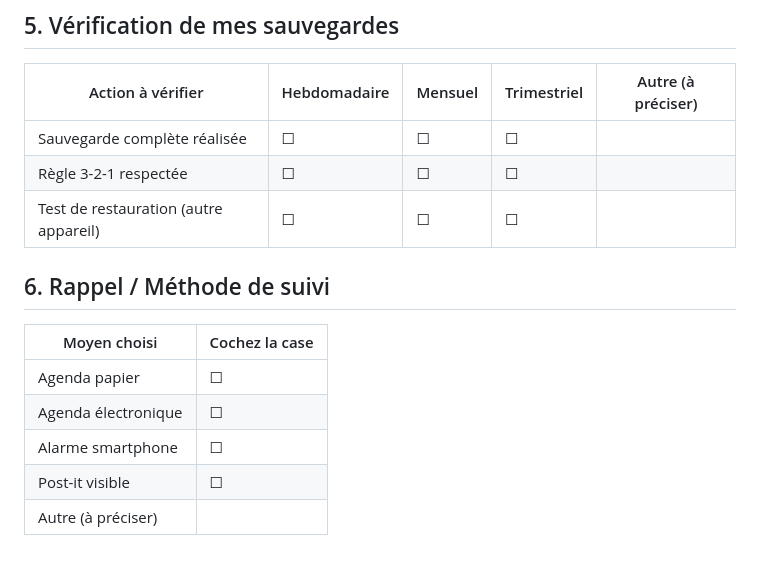
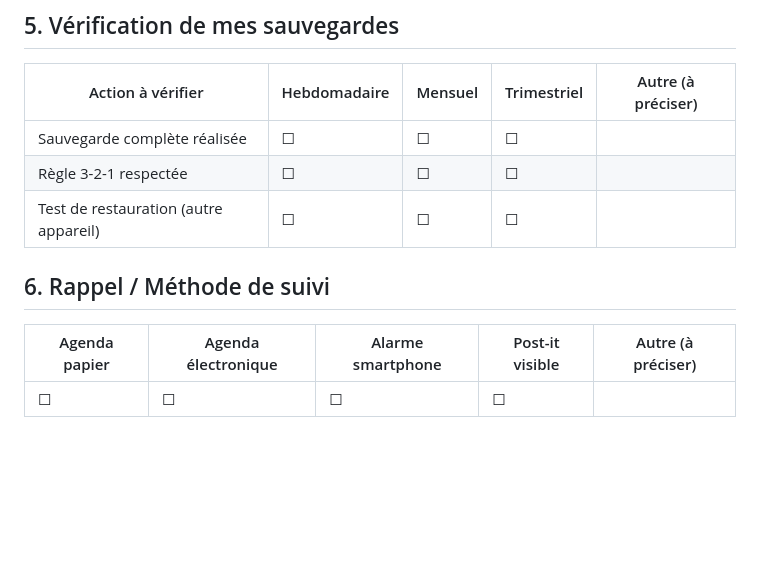
Before and after one commit to EFP-DEV/PCNE, a Markdown page: checklist.md, the part around the change. Drawn GitHub-style; blank space fills up the shorter version.

Commit message:
Revise tracking method format in checklist.md
Updated the tracking method section in checklist.md.

```diff
--- a/checklist.md
+++ b/checklist.md
@@ -105,12 +105,9 @@
 | Test de restauration (autre appareil) | ☐            | ☐       | ☐           |  |
 
 
+
 ## 6. Rappel / Méthode de suivi
 
-| Moyen choisi        | Cochez la case               |
-| ------------------- | ---------------------------- |
-| Agenda papier       | ☐                            |
-| Agenda électronique | ☐                            |
-| Alarme smartphone   | ☐                            |
-| Post-it visible     | ☐                            |
-| Autre (à préciser)  |  |
+| Agenda papier | Agenda électronique | Alarme smartphone | Post-it visible | Autre (à préciser) |
+| ------------- | ------------------- | ----------------- | --------------- | ------------------ |
+| ☐             | ☐                   | ☐                 | ☐               |                    |
```
